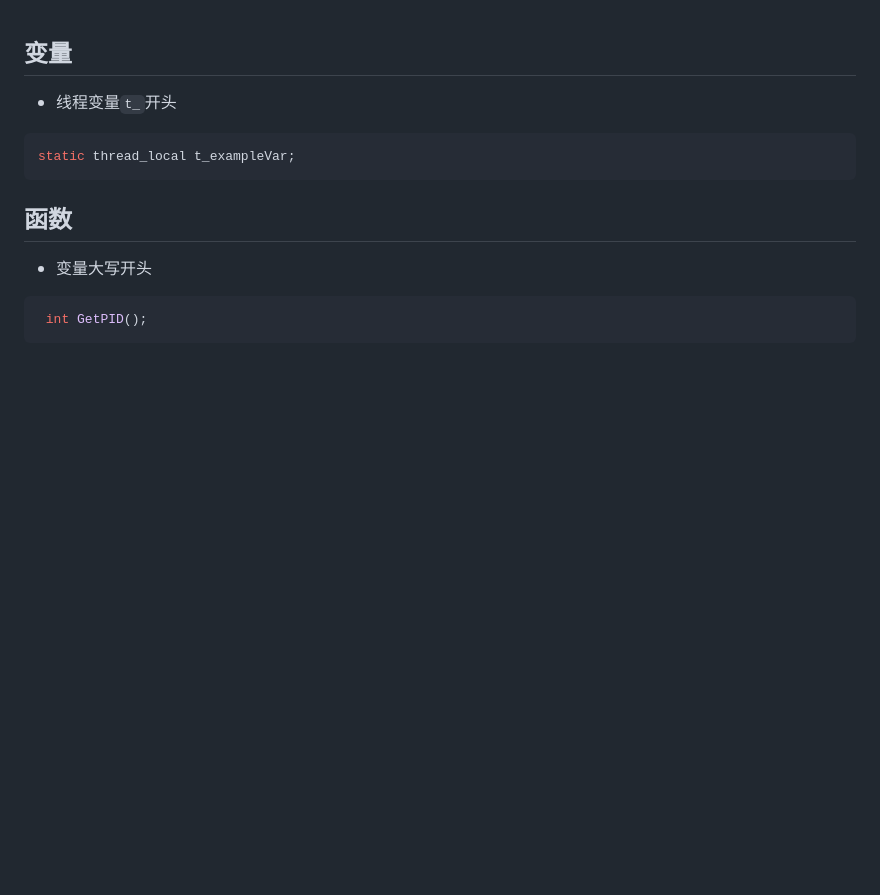
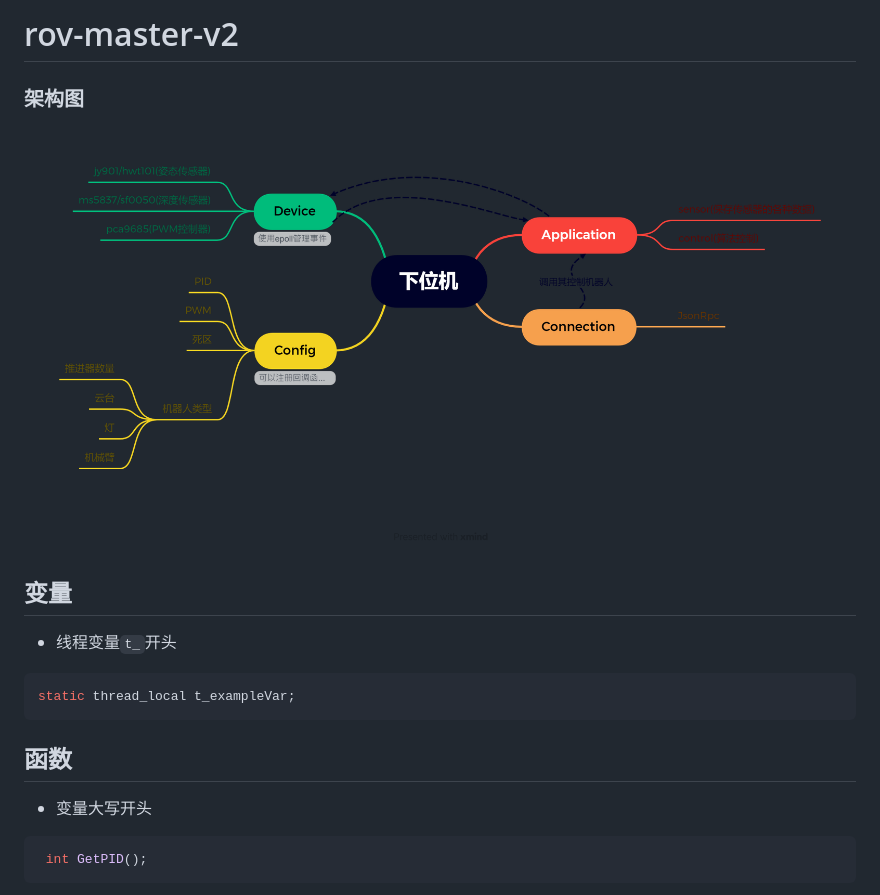
Before and after one commit to qff233/rov-master-v2, a Markdown page: README.md, the part around the change printed below. Drawn GitHub-style; pictures changed too: Pngs/mind.png (added); blank space fills up the shorter version.

```diff
--- a/README.md
+++ b/README.md
@@ -1,3 +1,9 @@
+# rov-master-v2
+
+### 架构图
+
+![](Pngs/mind.png)
+
 ## 变量
 
 - 线程变量`t_`开头
```
Also changed, not shown: other parts of README.md (+9 -2 lines), Pngs/design_class_example1.png (added).
